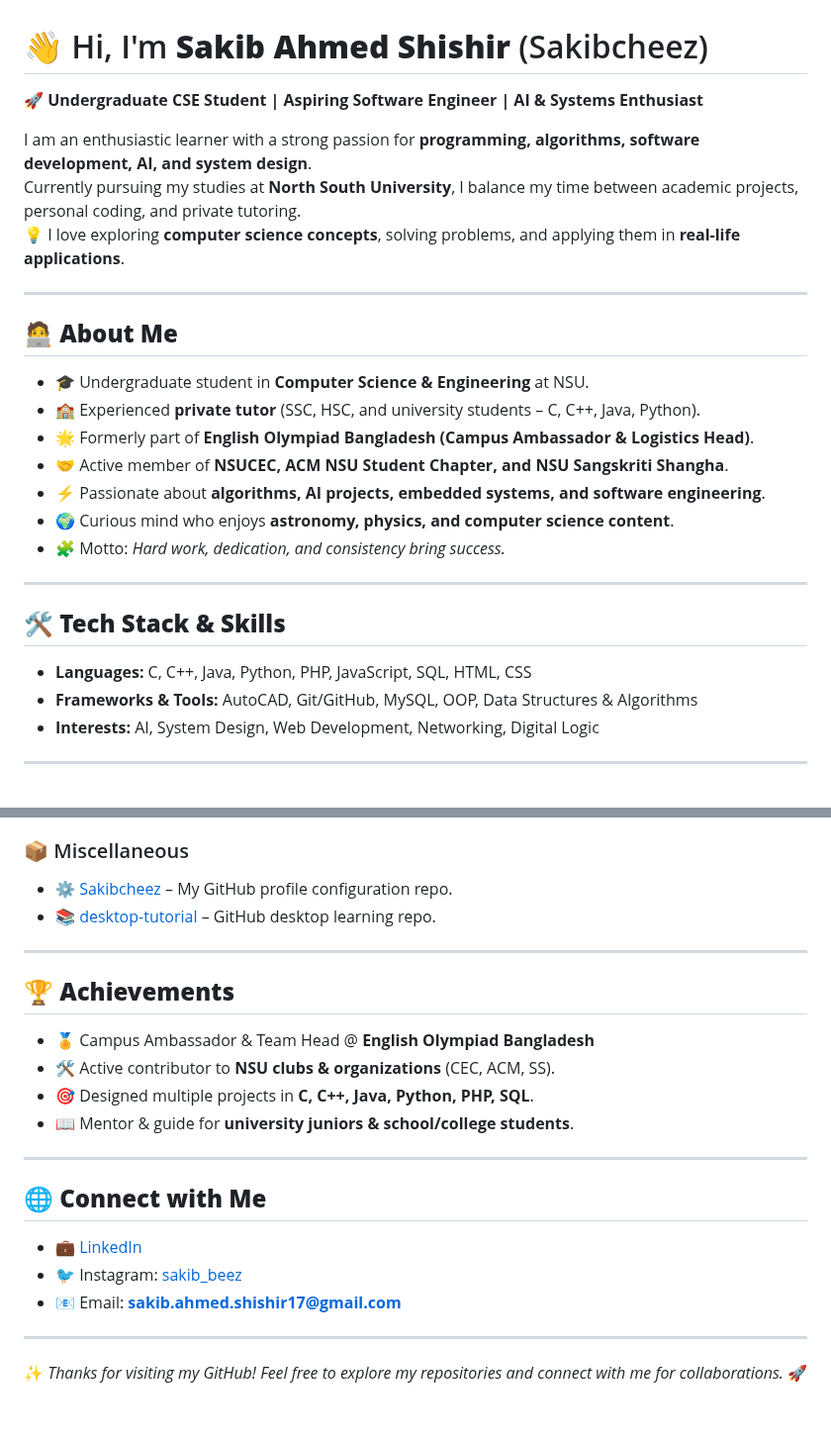
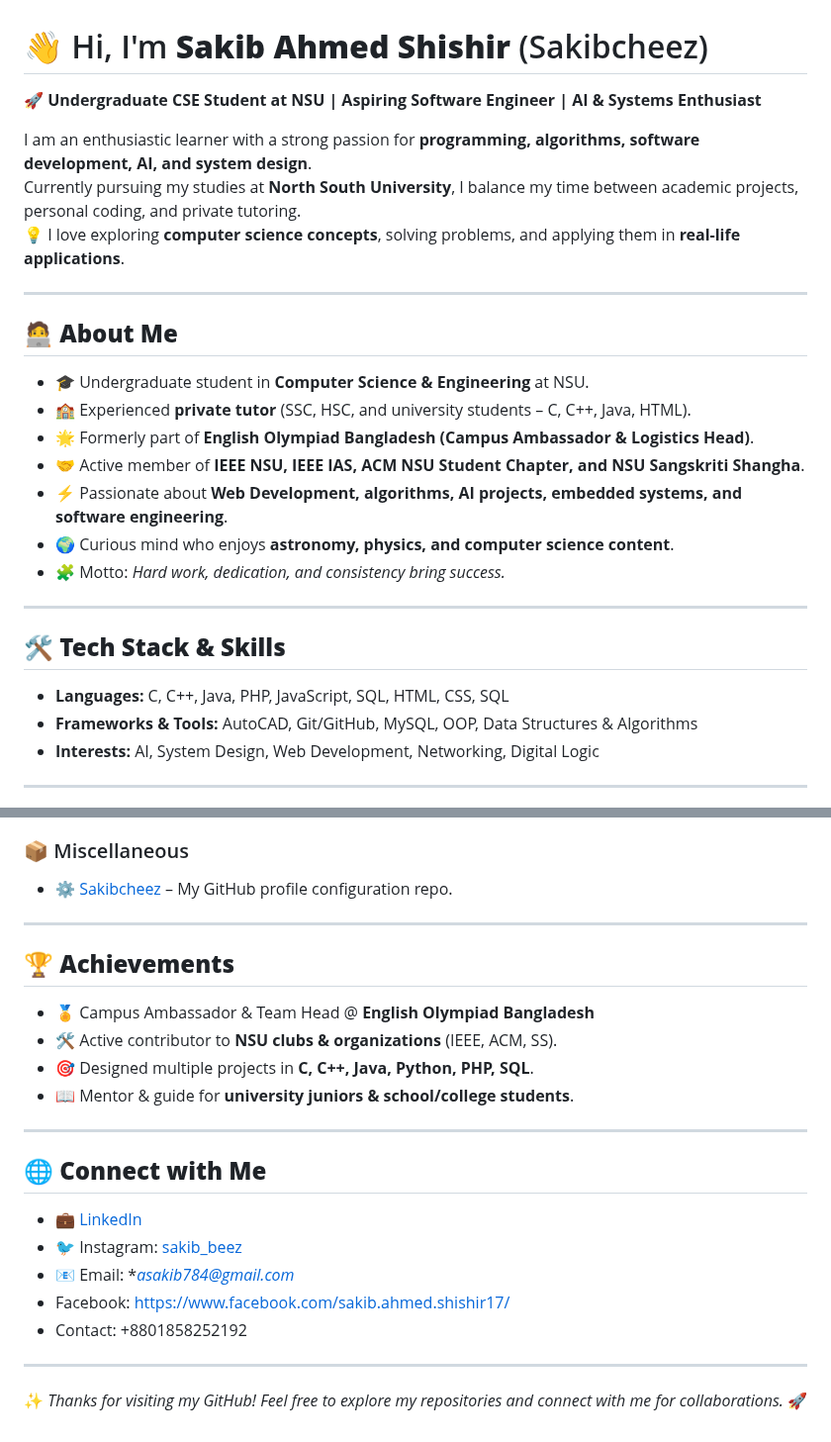
Before and after one commit to Sakibcheez/Sakibcheez, a Markdown page: README.md, 2 parts joined by grey strips. Shown at 99% size. Drawn GitHub-style.

```diff
--- a/README.md
+++ b/README.md
@@ -1,6 +1,6 @@
 # 👋 Hi, I'm **Sakib Ahmed Shishir** (Sakibcheez)
 
-🚀 **Undergraduate CSE Student | Aspiring Software Engineer | AI & Systems Enthusiast**
+🚀 **Undergraduate CSE Student at NSU | Aspiring Software Engineer | AI & Systems Enthusiast**
 
 I am an enthusiastic learner with a strong passion for **programming, algorithms, software development, AI, and system design**.
 Currently pursuing my studies at **North South University**, I balance my time between academic projects, personal coding, and private tutoring.
@@ -10,17 +10,17 @@ Currently pursuing my studies at **North South University**, I balance my time b
 
 ## 🧑‍💻 **About Me**
 - 🎓 Undergraduate student in **Computer Science & Engineering** at NSU.
-- 🏫 Experienced **private tutor** (SSC, HSC, and university students – C, C++, Java, Python).
+- 🏫 Experienced **private tutor** (SSC, HSC, and university students – C, C++, Java, HTML).
 - 🌟 Formerly part of **English Olympiad Bangladesh (Campus Ambassador & Logistics Head)**.
-- 🤝 Active member of **NSUCEC, ACM NSU Student Chapter, and NSU Sangskriti Shangha**.
-- ⚡ Passionate about **algorithms, AI projects, embedded systems, and software engineering**.
+- 🤝 Active member of **IEEE NSU, IEEE IAS, ACM NSU Student Chapter, and NSU Sangskriti Shangha**.
+- ⚡ Passionate about **Web Development, algorithms, AI projects, embedded systems, and software engineering**.
 - 🌍 Curious mind who enjoys **astronomy, physics, and computer science content**.
 - 🧩 Motto: *Hard work, dedication, and consistency bring success.*
 
 ---
 
 ## 🛠️ **Tech Stack & Skills**
-- **Languages:** C, C++, Java, Python, PHP, JavaScript, SQL, HTML, CSS
+- **Languages:** C, C++, Java, PHP, JavaScript, SQL, HTML, CSS, SQL
 - **Frameworks & Tools:** AutoCAD, Git/GitHub, MySQL, OOP, Data Structures & Algorithms
 - **Interests:** AI, System Design, Web Development, Networking, Digital Logic
 
@@ -58,13 +58,13 @@ Here’s a quick showcase of my works and projects 👇
 
 ### 📦 Miscellaneous
 - ⚙️ [Sakibcheez](https://github.com/Sakibcheez/Sakibcheez) – My GitHub profile configuration repo.
-- 📚 [desktop-tutorial](#) – GitHub desktop learning repo.
+
 
 ---
 
 ## 🏆 **Achievements**
 - 🏅 Campus Ambassador & Team Head @ **English Olympiad Bangladesh**
-- 🛠️ Active contributor to **NSU clubs & organizations** (CEC, ACM, SS).
+- 🛠️ Active contributor to **NSU clubs & organizations** (IEEE, ACM, SS).
 - 🎯 Designed multiple projects in **C, C++, Java, Python, PHP, SQL**.
 - 📖 Mentor & guide for **university juniors & school/college students**.
 
@@ -73,7 +73,9 @@ Here’s a quick showcase of my works and projects 👇
 ## 🌐 **Connect with Me**
 - 💼 [LinkedIn](https://www.linkedin.com/in/sakib-ahmed-20337624a)
 - 🐦 Instagram: [sakib_beez](https://www.instagram.com/sakib_beez)
-- 📧 Email: **sakib.ahmed.shishir17@gmail.com**
+- 📧 Email: **asakib784@gmail.com*
+- Facebook:   https://www.facebook.com/sakib.ahmed.shishir17/
+- Contact: +8801858252192
 
 ---
 
```
